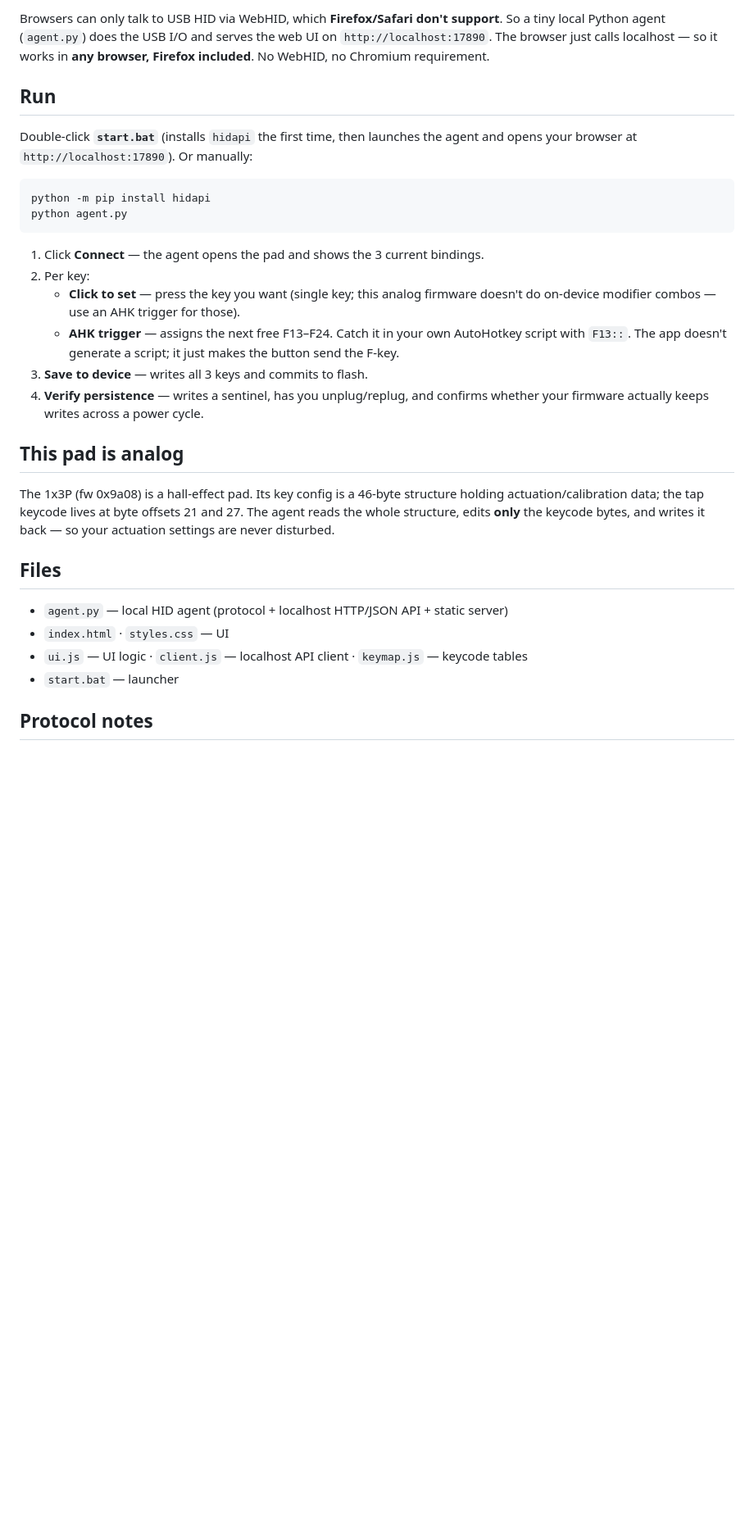
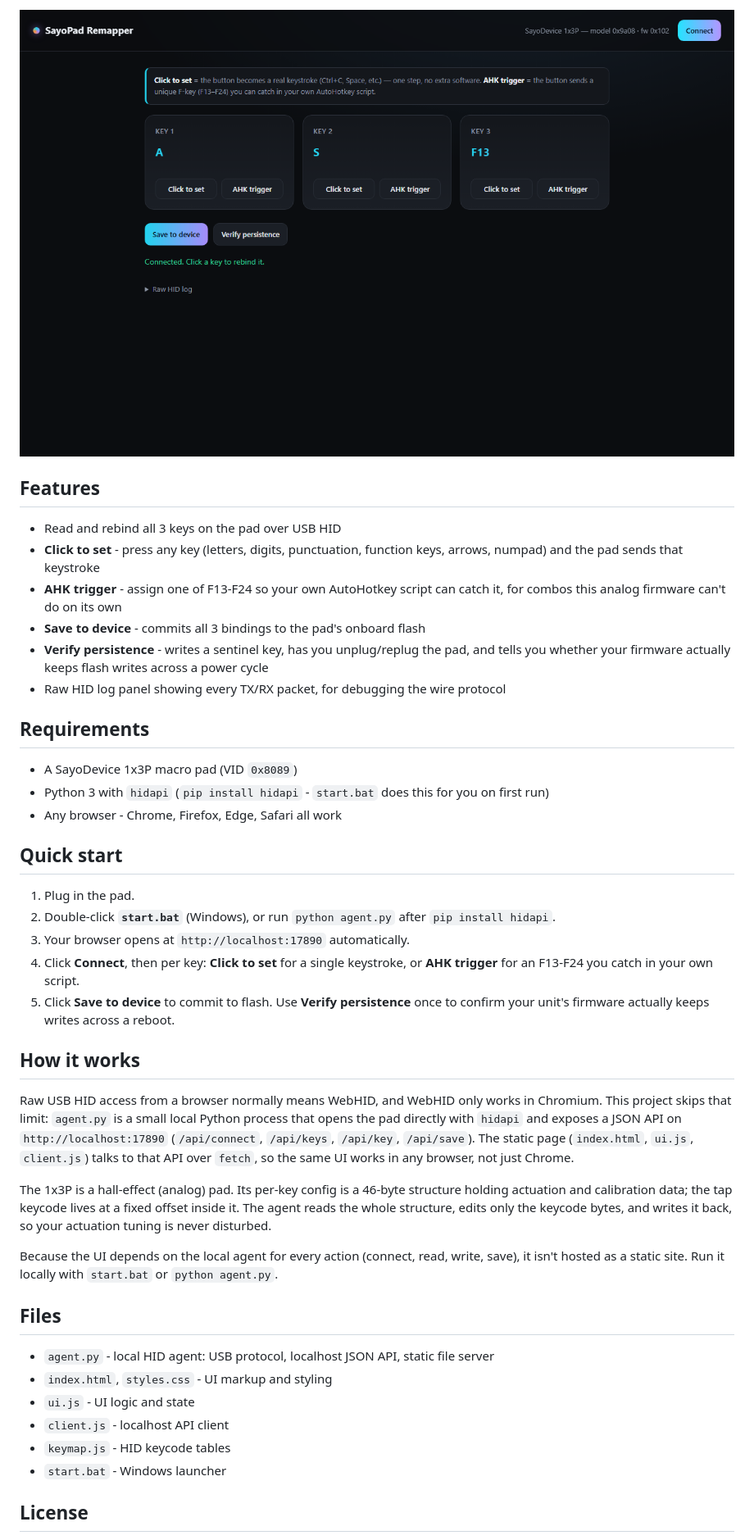
Before and after one commit to KitsuneTech1/kitsune-macropad, a Markdown page: README.md, the part around the change printed below. Shown: that part at 82% size. GitHub-like rendering; pictures changed too: docs/screenshot.png (added); blank space fills up the shorter version.

Commit message:
Polish repo: remove tracked pycache, add screenshot, rewrite README, add MIT license
The UI depends on the local Python HID agent for every action (WebHID is
Chromium-only and this project moved off it), so it stays local-run rather
than being hosted on GitHub Pages.

````diff
--- a/README.md
+++ b/README.md
@@ -8,43 +8,45 @@ keys as **F13–F24 AutoHotkey triggers** for use in your own scripts.
 
-Browsers can only talk to USB HID via WebHID, which **Firefox/Safari don't support**.
-So a tiny local Python agent (`agent.py`) does the USB I/O and serves the web UI on
-`http://localhost:17890`. The browser just calls localhost — so it works in **any
-browser, Firefox included**. No WebHID, no Chromium requirement.
+![SayoPad Remapper UI](docs/screenshot.png)
 
-## Run
+## Features
 
-Double-click **`start.bat`** (installs `hidapi` the first time, then launches the agent
-and opens your browser at `http://localhost:17890`). Or manually:
+- Read and rebind all 3 keys on the pad over USB HID
+- **Click to set** - press any key (letters, digits, punctuation, function keys, arrows, numpad) and the pad sends that keystroke
+- **AHK trigger** - assign one of F13-F24 so your own AutoHotkey script can catch it, for combos this analog firmware can't do on its own
+- **Save to device** - commits all 3 bindings to the pad's onboard flash
+- **Verify persistence** - writes a sentinel key, has you unplug/replug the pad, and tells you whether your firmware actually keeps flash writes across a power cycle
+- Raw HID log panel showing every TX/RX packet, for debugging the wire protocol
 
-```
-python -m pip install hidapi
-python agent.py
-```
+## Requirements
 
-1. Click **Connect** — the agent opens the pad and shows the 3 current bindings.
-2. Per key:
-   - **Click to set** — press the key you want (single key; this analog firmware doesn't
-     do on-device modifier combos — use an AHK trigger for those).
-   - **AHK trigger** — assigns the next free F13–F24. Catch it in your own AutoHotkey
-     script with `F13::`. The app doesn't generate a script; it just makes the button
-     send the F-key.
-3. **Save to device** — writes all 3 keys and commits to flash.
-4. **Verify persistence** — writes a sentinel, has you unplug/replug, and confirms whether
-   your firmware actually keeps writes across a power cycle.
+- A SayoDevice 1x3P macro pad (VID `0x8089`)
+- Python 3 with `hidapi` (`pip install hidapi` - `start.bat` does this for you on first run)
+- Any browser - Chrome, Firefox, Edge, Safari all work
 
-## This pad is analog
+## Quick start
 
-The 1x3P (fw 0x9a08) is a hall-effect pad. Its key config is a 46-byte structure holding
-actuation/calibration data; the tap keycode lives at byte offsets 21 and 27. The agent
-reads the whole structure, edits **only** the keycode bytes, and writes it back — so your
-actuation settings are never disturbed.
+1. Plug in the pad.
+2. Double-click **`start.bat`** (Windows), or run `python agent.py` after `pip install hidapi`.
+3. Your browser opens at `http://localhost:17890` automatically.
+4. Click **Connect**, then per key: **Click to set** for a single keystroke, or **AHK trigger** for an F13-F24 you catch in your own script.
+5. Click **Save to device** to commit to flash. Use **Verify persistence** once to confirm your unit's firmware actually keeps writes across a reboot.
+
+## How it works
+
+Raw USB HID access from a browser normally means WebHID, and WebHID only works in Chromium. This project skips that limit: `agent.py` is a small local Python process that opens the pad directly with `hidapi` and exposes a JSON API on `http://localhost:17890` (`/api/connect`, `/api/keys`, `/api/key`, `/api/save`). The static page (`index.html`, `ui.js`, `client.js`) talks to that API over `fetch`, so the same UI works in any browser, not just Chrome.
+
+The 1x3P is a hall-effect (analog) pad. Its per-key config is a 46-byte structure holding actuation and calibration data; the tap keycode lives at a fixed offset inside it. The agent reads the whole structure, edits only the keycode bytes, and writes it back, so your actuation tuning is never disturbed.
+
+Because the UI depends on the local agent for every action (connect, read, write, save), it isn't hosted as a static site. Run it locally with `start.bat` or `python agent.py`.
 
 ## Files
 
-- `agent.py` — local HID agent (protocol + localhost HTTP/JSON API + static server)
-- `index.html` · `styles.css` — UI
-- `ui.js` — UI logic · `client.js` — localhost API client · `keymap.js` — keycode tables
-- `start.bat` — launcher
+- `agent.py` - local HID agent: USB protocol, localhost JSON API, static file server
+- `index.html`, `styles.css` - UI markup and styling
+- `ui.js` - UI logic and state
+- `client.js` - localhost API client
+- `keymap.js` - HID keycode tables
+- `start.bat` - Windows launcher
 
-## Protocol notes
+## License
 
````
Also changed, not shown: other parts of README.md (+8 -8 lines), 2 other files.
